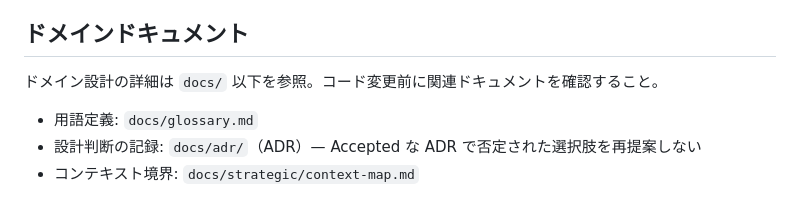
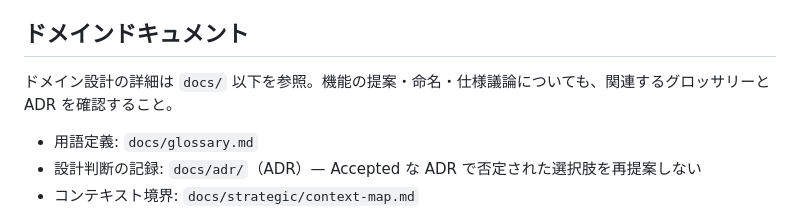
Before and after one commit to koboriakira/mojizukan-web, a Markdown page: CLAUDE.md, the part around the change. Drawn GitHub-style.

Commit message:
docs: ドメインドキュメント参照を仕様議論フェーズにも拡張 (#148)
## Summary
- CLAUDE.md のドメインドキュメント参照指示を「コード変更前に」から「機能の提案・命名・仕様議論についても」に拡張
- self-improve で検出: 再発見を「ボタン」と誤提案した事例から、仕様議論段階でもグロッサリーと ADR を確認する必要がある

## Test plan
- [ ] CLAUDE.md の該当行が正しく変更されていることを確認

🤖 Generated with [Claude Code](https://claude.com/claude-code)

https://claude.ai/code/session_01AiyaRWcqZBoyZyzFoKFSDm

Co-authored-by: a-kobori <89172056+a-kobori@users.noreply.github.com>
Co-authored-by: Claude Opus 4.6 <noreply@anthropic.com>

```diff
--- a/CLAUDE.md
+++ b/CLAUDE.md
@@ -141,7 +141,7 @@ decisions のユーザータイプ別フローが E2E テストの骨格にな
 
 ## ドメインドキュメント
 
-ドメイン設計の詳細は `docs/` 以下を参照。コード変更前に関連ドキュメントを確認すること。
+ドメイン設計の詳細は `docs/` 以下を参照。機能の提案・命名・仕様議論についても、関連するグロッサリーと ADR を確認すること。
 
 - 用語定義: `docs/glossary.md`
 - 設計判断の記録: `docs/adr/`（ADR）— Accepted な ADR で否定された選択肢を再提案しない
```
